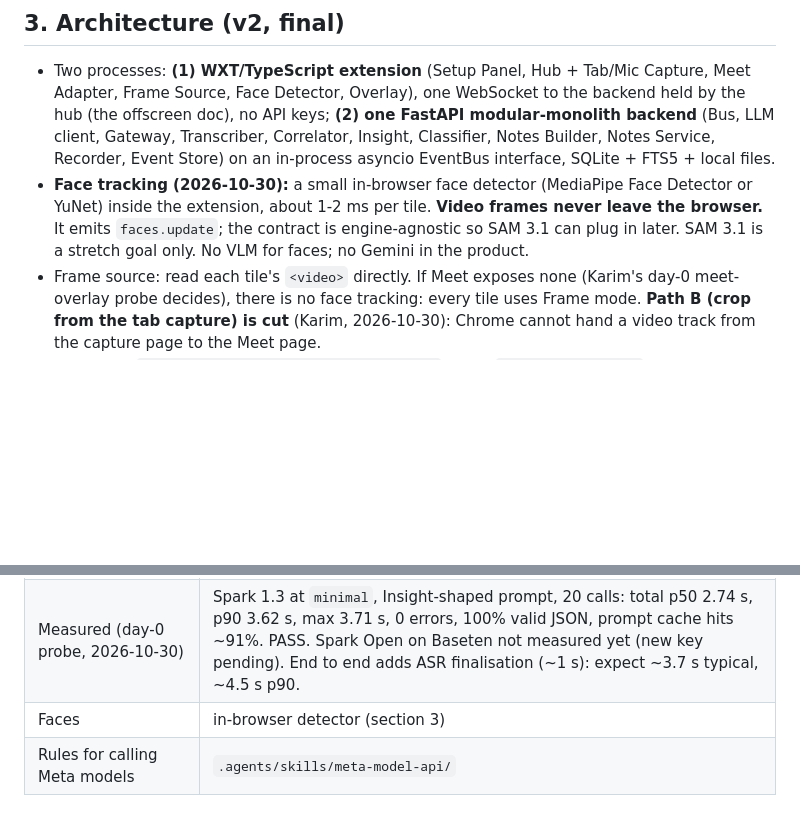
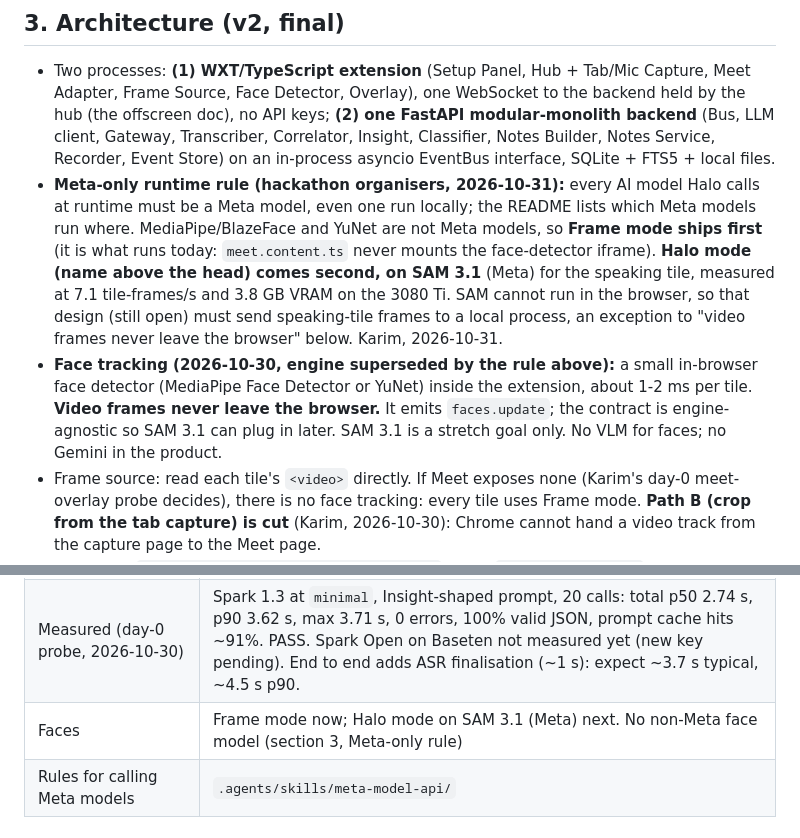
Before and after one commit to xKarimAm/halo, a Markdown page: docs/DECISIONS.md, 2 parts joined by grey strips. Rendered like a GitHub page; blank space fills up the shorter version.

Commit message:
docs(decisions): Meta-only runtime rule; Frame mode first, Halo mode on SAM 3.1 next (#65)
Co-authored-by: Claude Opus 5.5 <noreply@anthropic.com>

```diff
--- a/docs/DECISIONS.md
+++ b/docs/DECISIONS.md
@@ -22,7 +22,8 @@ Every agent (Muse, OpenCode, any Claude account) reads this first. If another do
 ## 3. Architecture (v2, final)
 
 - Two processes: **(1) WXT/TypeScript extension** (Setup Panel, Hub + Tab/Mic Capture, Meet Adapter, Frame Source, Face Detector, Overlay), one WebSocket to the backend held by the hub (the offscreen doc), no API keys; **(2) one FastAPI modular-monolith backend** (Bus, LLM client, Gateway, Transcriber, Correlator, Insight, Classifier, Notes Builder, Notes Service, Recorder, Event Store) on an in-process asyncio EventBus interface, SQLite + FTS5 + local files.
-- **Face tracking (2026-10-30):** a small in-browser face detector (MediaPipe Face Detector or YuNet) inside the extension, about 1-2 ms per tile. **Video frames never leave the browser.** It emits `faces.update`; the contract is engine-agnostic so SAM 3.1 can plug in later. SAM 3.1 is a stretch goal only. No VLM for faces; no Gemini in the product.
+- **Meta-only runtime rule (hackathon organisers, 2026-10-31):** every AI model Halo calls at runtime must be a Meta model, even one run locally; the README lists which Meta models run where. MediaPipe/BlazeFace and YuNet are not Meta models, so **Frame mode ships first** (it is what runs today: `meet.content.ts` never mounts the face-detector iframe). **Halo mode (name above the head) comes second, on SAM 3.1** (Meta) for the speaking tile, measured at 7.1 tile-frames/s and 3.8 GB VRAM on the 3080 Ti. SAM cannot run in the browser, so that design (still open) must send speaking-tile frames to a local process, an exception to "video frames never leave the browser" below. Karim, 2026-10-31.
+- **Face tracking (2026-10-30, engine superseded by the rule above):** a small in-browser face detector (MediaPipe Face Detector or YuNet) inside the extension, about 1-2 ms per tile. **Video frames never leave the browser.** It emits `faces.update`; the contract is engine-agnostic so SAM 3.1 can plug in later. SAM 3.1 is a stretch goal only. No VLM for faces; no Gemini in the product.
 - Frame source: read each tile's `<video>` directly. If Meet exposes none (Karim's day-0 meet-overlay probe decides), there is no face tracking: every tile uses Frame mode. **Path B (crop from the tab capture) is cut** (Karim, 2026-10-30): Chrome cannot hand a video track from the capture page to the Meet page.
 - **Diagram:** `docs/architecture/halo-v2-final.drawio` (open `halo-v2-final.html` next to it for a zoomable view). Boxes = module jobs, arrows = contracts (⇄ ACK on the socket), grey boxes = JSON types.
 - **Two support modules with no box of their own in the diagram:** `backend/halo/bus` = the in-process asyncio EventBus (`publish(envelope)` validates against `/contracts` and returns a typed Ack at once; `subscribe(type)`; the Event Store tap; `health()`; no retries). `backend/halo/llm` = the one shared model client used by Insight, Classifier and Notes Builder (OpenAI-compatible calls to Baseten and the Meta API, schema validation, retry once, per-call failover, `engine` on every result; rules in `.agents/skills/meta-model-api/llm.md`). External API boxes (Voice, Spark Open, contributor) and the SAM stretch box get no PLAN.md: Transcriber wraps Voice, `llm` wraps the LLMs, the fakes live in `rig/fakes`.
@@ -50,7 +51,7 @@ Every agent (Muse, OpenCode, any Claude account) reads this first. If another do
 | Notes Builder | **`muse-spark-1.3-contributor`**, once per meeting, schema enforced; outputs each action item's owner, assigned/suggested and urgency |
 | Contributor rule (Karim, 2026-10-30) | Every Spark 1.3 call uses the contributor model. Meta training on the content is fine: Halo is open source and demo meetings hold no real data. The consent badge still says it. |
 | Measured (day-0 probe, 2026-10-30) | Spark 1.3 at `minimal`, Insight-shaped prompt, 20 calls: total p50 2.74 s, p90 3.62 s, max 3.71 s, 0 errors, 100% valid JSON, prompt cache hits ~91%. PASS. Spark Open on Baseten not measured yet (new key pending). End to end adds ASR finalisation (~1 s): expect ~3.7 s typical, ~4.5 s p90. |
-| Faces | in-browser detector (section 3) |
+| Faces | Frame mode now; Halo mode on SAM 3.1 (Meta) next. No non-Meta face model (section 3, Meta-only rule) |
 | Rules for calling Meta models | `.agents/skills/meta-model-api/` |
 
 ## 6. Budgets (who pays for what)
```
